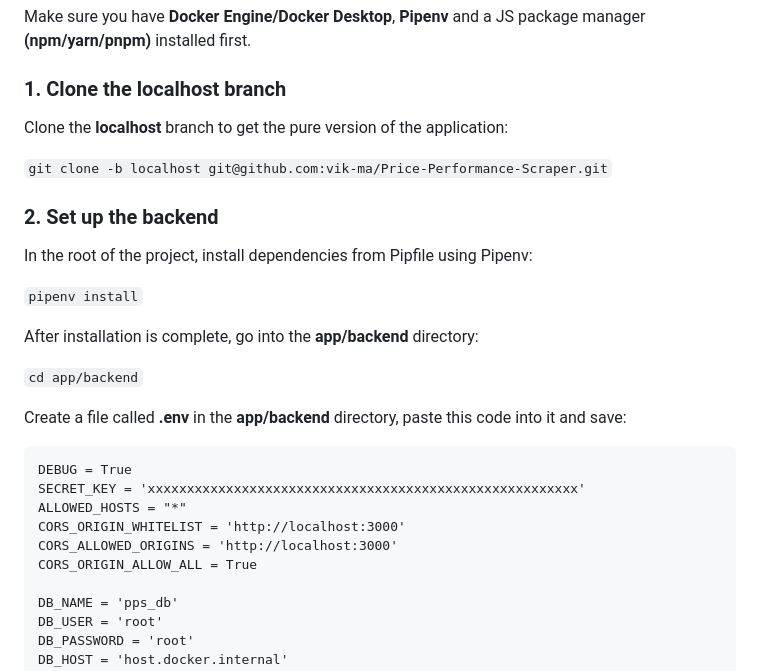
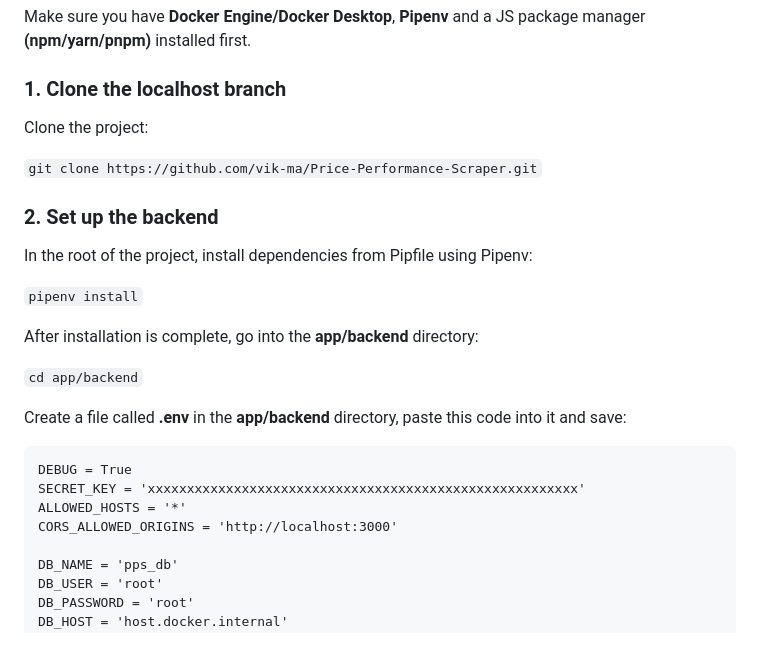
Before and after one commit to vik-ma/Price-Performance-Scraper, a Markdown page: README.md, the part around the change. Rendered like a GitHub page; blank space fills up the shorter version.

Commit message:
Updated README localhost instructions

````diff
--- a/README.md
+++ b/README.md
@@ -168,9 +168,9 @@ The following models **are** included:
 Make sure you have **Docker Engine/Docker Desktop**, **Pipenv** and a JS package manager **(npm/yarn/pnpm)** installed first.
 
 ### 1. Clone the localhost branch
-Clone the **localhost** branch to get the pure version of the application:
+Clone the project:
 
-```git clone -b localhost git@github.com:vik-ma/Price-Performance-Scraper.git```
+```git clone https://github.com/vik-ma/Price-Performance-Scraper.git```
 
 ### 2. Set up the backend
 In the root of the project, install dependencies from Pipfile using Pipenv:
@@ -186,10 +186,8 @@ Create a file called **.env** in the **app/backend** directory, paste this code
 ```
 DEBUG = True
 SECRET_KEY = 'xxxxxxxxxxxxxxxxxxxxxxxxxxxxxxxxxxxxxxxxxxxxxxxxxxxxxxx'
-ALLOWED_HOSTS = "*"
-CORS_ORIGIN_WHITELIST = 'http://localhost:3000'
+ALLOWED_HOSTS = '*'
 CORS_ALLOWED_ORIGINS = 'http://localhost:3000'
-CORS_ORIGIN_ALLOW_ALL = True
 
 DB_NAME = 'pps_db'
 DB_USER = 'root'
````
